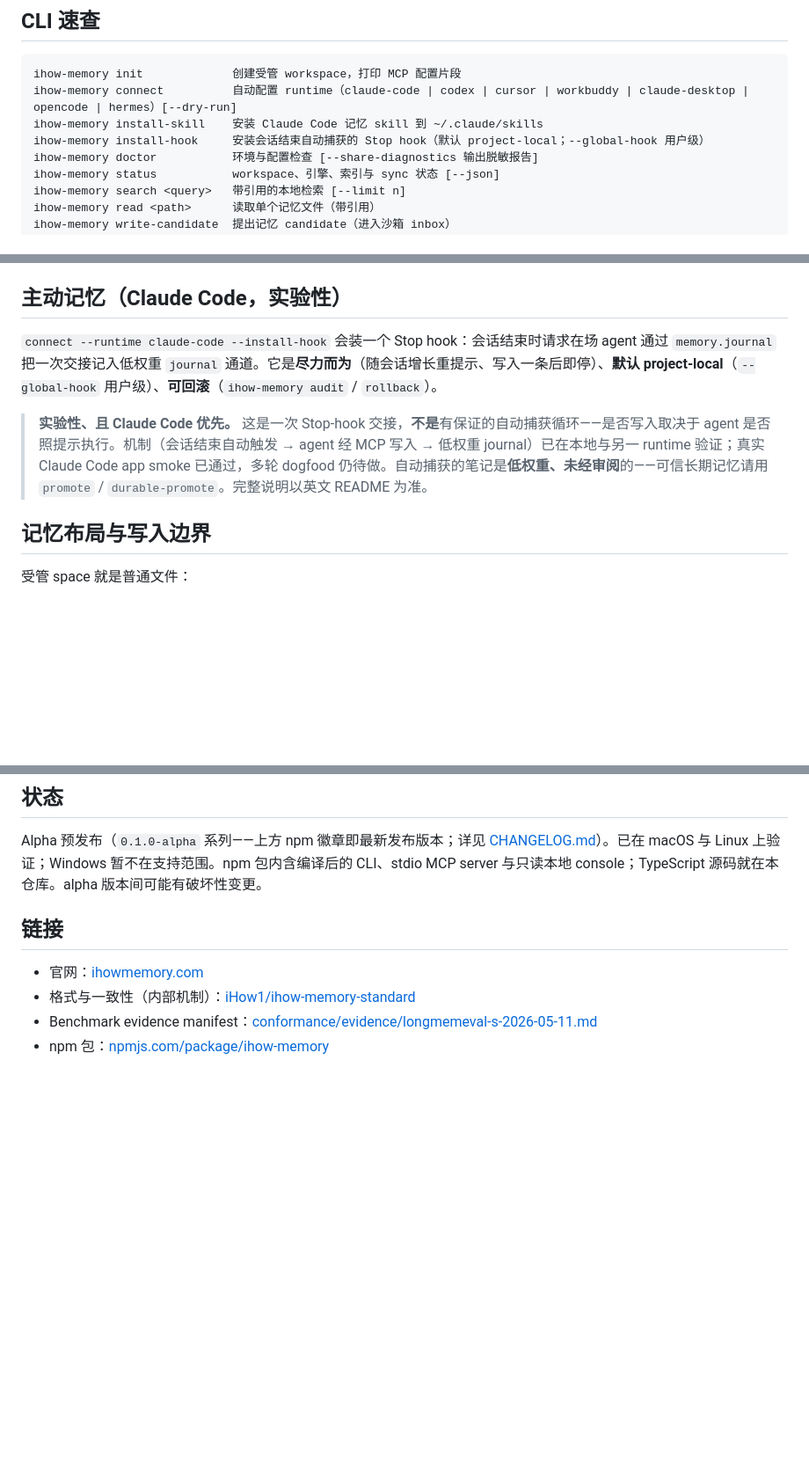
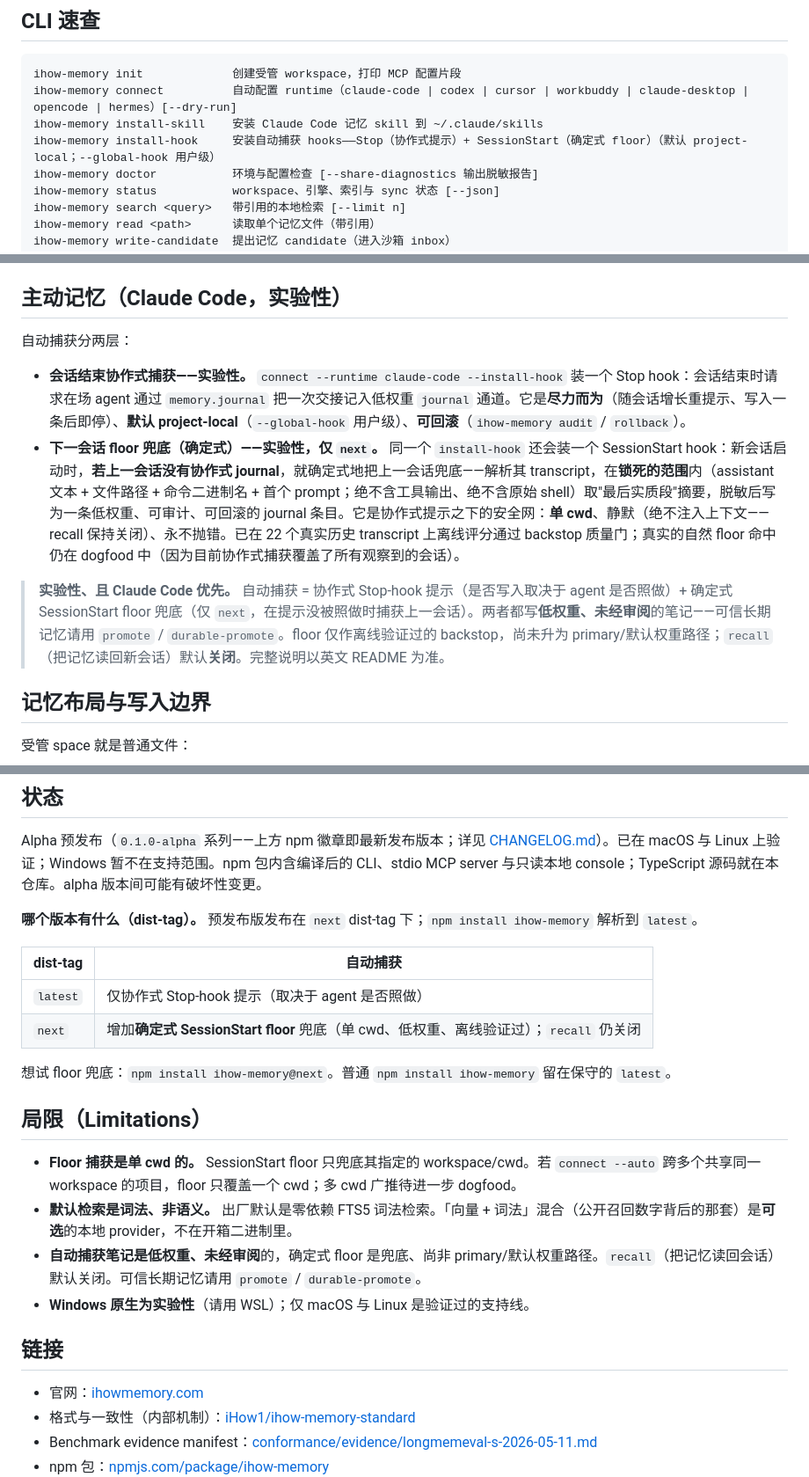
Before and after one commit to iHow1/ihow-memory-core, a Markdown page: README.zh-CN.md, 3 parts joined by grey strips. Shown at 88% size. Rendered like a GitHub page; blank space fills up the shorter version.

```diff
--- a/README.zh-CN.md
+++ b/README.zh-CN.md
@@ -108,7 +108,7 @@ stdio MCP server（由 `connect` 注册，或通过 `init` 片段手工配置）
 ihow-memory init             创建受管 workspace，打印 MCP 配置片段
 ihow-memory connect          自动配置 runtime（claude-code | codex | cursor | workbuddy | claude-desktop | opencode | hermes）[--dry-run]
 ihow-memory install-skill    安装 Claude Code 记忆 skill 到 ~/.claude/skills
-ihow-memory install-hook     安装会话结束自动捕获的 Stop hook（默认 project-local；--global-hook 用户级）
+ihow-memory install-hook     安装自动捕获 hooks——Stop（协作式提示）+ SessionStart（确定式 floor）（默认 project-local；--global-hook 用户级）
 ihow-memory doctor           环境与配置检查 [--share-diagnostics 输出脱敏报告]
 ihow-memory status           workspace、引擎、索引与 sync 状态 [--json]
 ihow-memory search <query>   带引用的本地检索 [--limit n]
@@ -131,9 +131,12 @@ ihow-memory telemetry        on | off | status——匿名计数，默认关闭
 
 ## 主动记忆（Claude Code，实验性）
 
-`connect --runtime claude-code --install-hook` 会装一个 Stop hook：会话结束时请求在场 agent 通过 `memory.journal` 把一次交接记入低权重 `journal` 通道。它是**尽力而为**（随会话增长重提示、写入一条后即停）、**默认 project-local**（`--global-hook` 用户级）、**可回滚**（`ihow-memory audit` / `rollback`）。
+自动捕获分两层：
 
-> **实验性、且 Claude Code 优先。** 这是一次 Stop-hook 交接，**不是**有保证的自动捕获循环——是否写入取决于 agent 是否照提示执行。机制（会话结束自动触发 → agent 经 MCP 写入 → 低权重 journal）已在本地与另一 runtime 验证；真实 Claude Code app smoke 已通过，多轮 dogfood 仍待做。自动捕获的笔记是**低权重、未经审阅**的——可信长期记忆请用 `promote` / `durable-promote`。完整说明以英文 README 为准。
+- **会话结束协作式捕获——实验性。** `connect --runtime claude-code --install-hook` 装一个 Stop hook：会话结束时请求在场 agent 通过 `memory.journal` 把一次交接记入低权重 `journal` 通道。它是**尽力而为**（随会话增长重提示、写入一条后即停）、**默认 project-local**（`--global-hook` 用户级）、**可回滚**（`ihow-memory audit` / `rollback`）。
+- **下一会话 floor 兜底（确定式）——实验性，仅 `next`。** 同一个 `install-hook` 还会装一个 SessionStart hook：新会话启动时，**若上一会话没有协作式 journal**，就确定式地把上一会话兜底——解析其 transcript，在**锁死的范围**内（assistant 文本 + 文件路径 + 命令二进制名 + 首个 prompt；绝不含工具输出、绝不含原始 shell）取"最后实质段"摘要，脱敏后写为一条低权重、可审计、可回滚的 journal 条目。它是协作式提示之下的安全网：**单 cwd**、静默（绝不注入上下文——recall 保持关闭）、永不抛错。已在 22 个真实历史 transcript 上离线评分通过 backstop 质量门；真实的自然 floor 命中仍在 dogfood 中（因为目前协作式捕获覆盖了所有观察到的会话）。
+
+> **实验性、且 Claude Code 优先。** 自动捕获 = 协作式 Stop-hook 提示（是否写入取决于 agent 是否照做）+ 确定式 SessionStart floor 兜底（仅 `next`，在提示没被照做时捕获上一会话）。两者都写**低权重、未经审阅**的笔记——可信长期记忆请用 `promote` / `durable-promote`。floor 仅作离线验证过的 backstop，尚未升为 primary/默认权重路径；`recall`（把记忆读回新会话）默认**关闭**。完整说明以英文 README 为准。
 
 ## 记忆布局与写入边界
 
@@ -191,6 +194,22 @@ Hosted runtime 不包含在本 npm 包与本仓库中。
 
 Alpha 预发布（`0.1.0-alpha` 系列——上方 npm 徽章即最新发布版本；详见 [CHANGELOG.md](./CHANGELOG.md)）。已在 macOS 与 Linux 上验证；Windows 暂不在支持范围。npm 包内含编译后的 CLI、stdio MCP server 与只读本地 console；TypeScript 源码就在本仓库。alpha 版本间可能有破坏性变更。
 
+**哪个版本有什么（dist-tag）。** 预发布版发布在 `next` dist-tag 下；`npm install ihow-memory` 解析到 `latest`。
+
+| dist-tag | 自动捕获 |
+| --- | --- |
+| `latest` | 仅协作式 Stop-hook 提示（取决于 agent 是否照做） |
+| `next` | 增加**确定式 SessionStart floor** 兜底（单 cwd、低权重、离线验证过）；`recall` 仍关闭 |
+
+想试 floor 兜底：`npm install ihow-memory@next`。普通 `npm install ihow-memory` 留在保守的 `latest`。
+
+## 局限（Limitations）
+
+- **Floor 捕获是单 cwd 的。** SessionStart floor 只兜底其指定的 workspace/cwd。若 `connect --auto` 跨多个共享同一 workspace 的项目，floor 只覆盖一个 cwd；多 cwd 广推待进一步 dogfood。
+- **默认检索是词法、非语义。** 出厂默认是零依赖 FTS5 词法检索。「向量 + 词法」混合（公开召回数字背后的那套）是**可选**的本地 provider，不在开箱二进制里。
+- **自动捕获笔记是低权重、未经审阅**的，确定式 floor 是兜底、尚非 primary/默认权重路径。`recall`（把记忆读回会话）默认关闭。可信长期记忆请用 `promote` / `durable-promote`。
+- **Windows 原生为实验性**（请用 WSL）；仅 macOS 与 Linux 是验证过的支持线。
+
 ## 链接
 
 - 官网：[ihowmemory.com](https://ihowmemory.com)
```
Also changed, not shown: README.md (+33 -7 lines).
